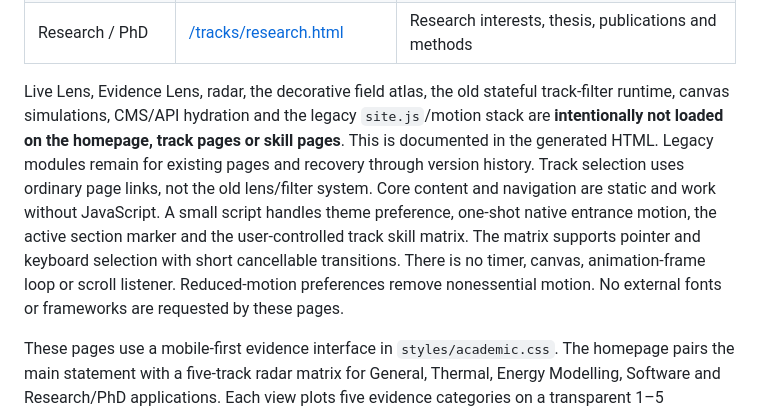
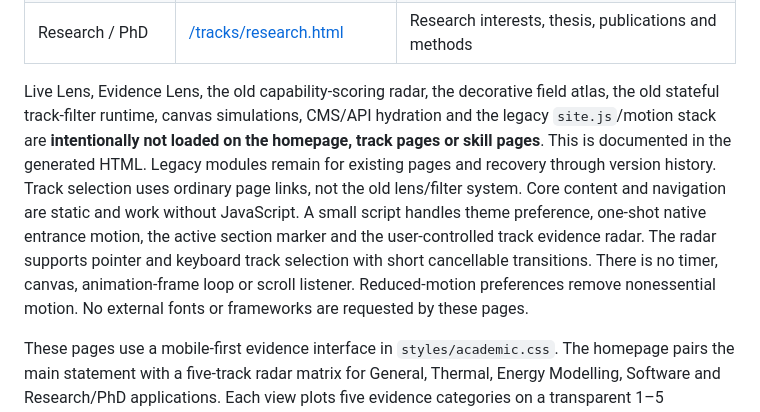
Before and after one commit to abhijith-sivaprasadan/abhijith-sivaprasadan.github.io, a Markdown page: README.md, the part around the change. GitHub-like rendering.

Commit message:
Clarify retired and current radar widgets

```diff
--- a/README.md
+++ b/README.md
@@ -16,7 +16,7 @@ The separate [Choose a track](tracks/index.html) layer offers five stable applic
 | Software | [/tracks/software.html](https://abhijith-sivaprasadan.github.io/tracks/software.html) | QBurst backend experience and public engineering software |
 | Research / PhD | [/tracks/research.html](https://abhijith-sivaprasadan.github.io/tracks/research.html) | Research interests, thesis, publications and methods |
 
-Live Lens, Evidence Lens, radar, the decorative field atlas, the old stateful track-filter runtime, canvas simulations, CMS/API hydration and the legacy `site.js`/motion stack are **intentionally not loaded on the homepage, track pages or skill pages**. This is documented in the generated HTML. Legacy modules remain for existing pages and recovery through version history. Track selection uses ordinary page links, not the old lens/filter system. Core content and navigation are static and work without JavaScript. A small script handles theme preference, one-shot native entrance motion, the active section marker and the user-controlled track skill matrix. The matrix supports pointer and keyboard selection with short cancellable transitions. There is no timer, canvas, animation-frame loop or scroll listener. Reduced-motion preferences remove nonessential motion. No external fonts or frameworks are requested by these pages.
+Live Lens, Evidence Lens, the old capability-scoring radar, the decorative field atlas, the old stateful track-filter runtime, canvas simulations, CMS/API hydration and the legacy `site.js`/motion stack are **intentionally not loaded on the homepage, track pages or skill pages**. This is documented in the generated HTML. Legacy modules remain for existing pages and recovery through version history. Track selection uses ordinary page links, not the old lens/filter system. Core content and navigation are static and work without JavaScript. A small script handles theme preference, one-shot native entrance motion, the active section marker and the user-controlled track evidence radar. The radar supports pointer and keyboard track selection with short cancellable transitions. There is no timer, canvas, animation-frame loop or scroll listener. Reduced-motion preferences remove nonessential motion. No external fonts or frameworks are requested by these pages.
 
 These pages use a mobile-first evidence interface in `styles/academic.css`. The homepage pairs the main statement with a five-track radar matrix for General, Thermal, Energy Modelling, Software and Research/PhD applications. Each view plots five evidence categories on a transparent 1–5 documented-coverage scale, routes directly to its shareable track and matching CV, and explicitly distinguishes coverage from self-rated proficiency. Track changes animate the radar polygon and labels without timers or animation-frame loops. An animated method band and compact technical visuals keep the rest of the portfolio active without competing with the content. On small screens, navigation, matrix tabs and track cards become touch-friendly horizontal scroll regions with snap points. Progressive cross-document and theme transitions use native browser APIs; a native CSS scroll timeline provides reading position where supported. Existing case studies and scientific claims remain unchanged; coursework, internships, exploratory tools and validated results remain distinguishable.
 
```
